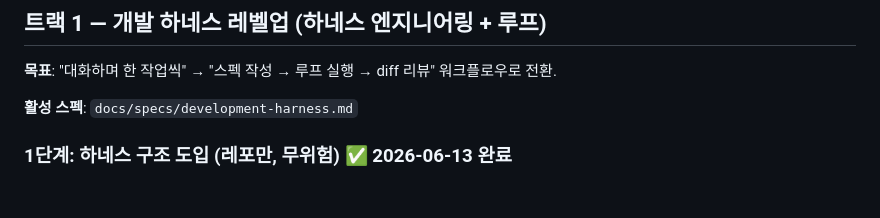
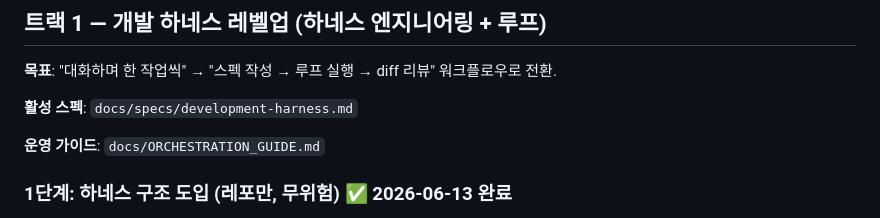
Before and after one commit to BiohPark/mes-agent, a Markdown page: docs/TRANSFORMATION_PLAN.md, the part around the change. Drawn GitHub-style; blank space fills up the shorter version.

```diff
--- a/docs/TRANSFORMATION_PLAN.md
+++ b/docs/TRANSFORMATION_PLAN.md
@@ -18,6 +18,8 @@
 **목표**: "대화하며 한 작업씩" → "스펙 작성 → 루프 실행 → diff 리뷰" 워크플로우로 전환.
 
 **활성 스펙**: `docs/specs/development-harness.md`
+
+**운영 가이드**: `docs/ORCHESTRATION_GUIDE.md`
 
 ### 1단계: 하네스 구조 도입 (레포만, 무위험) ✅ 2026-06-13 완료
 - [x] `.claude/settings.json` 생성 — 권한 기본값(test/git), Stop·PostToolUse 훅
```
Also changed, not shown: docs/ORCHESTRATION_GUIDE.md (added, +293 -0 lines), docs/specs/development-harness.md (+2 -0 lines).
